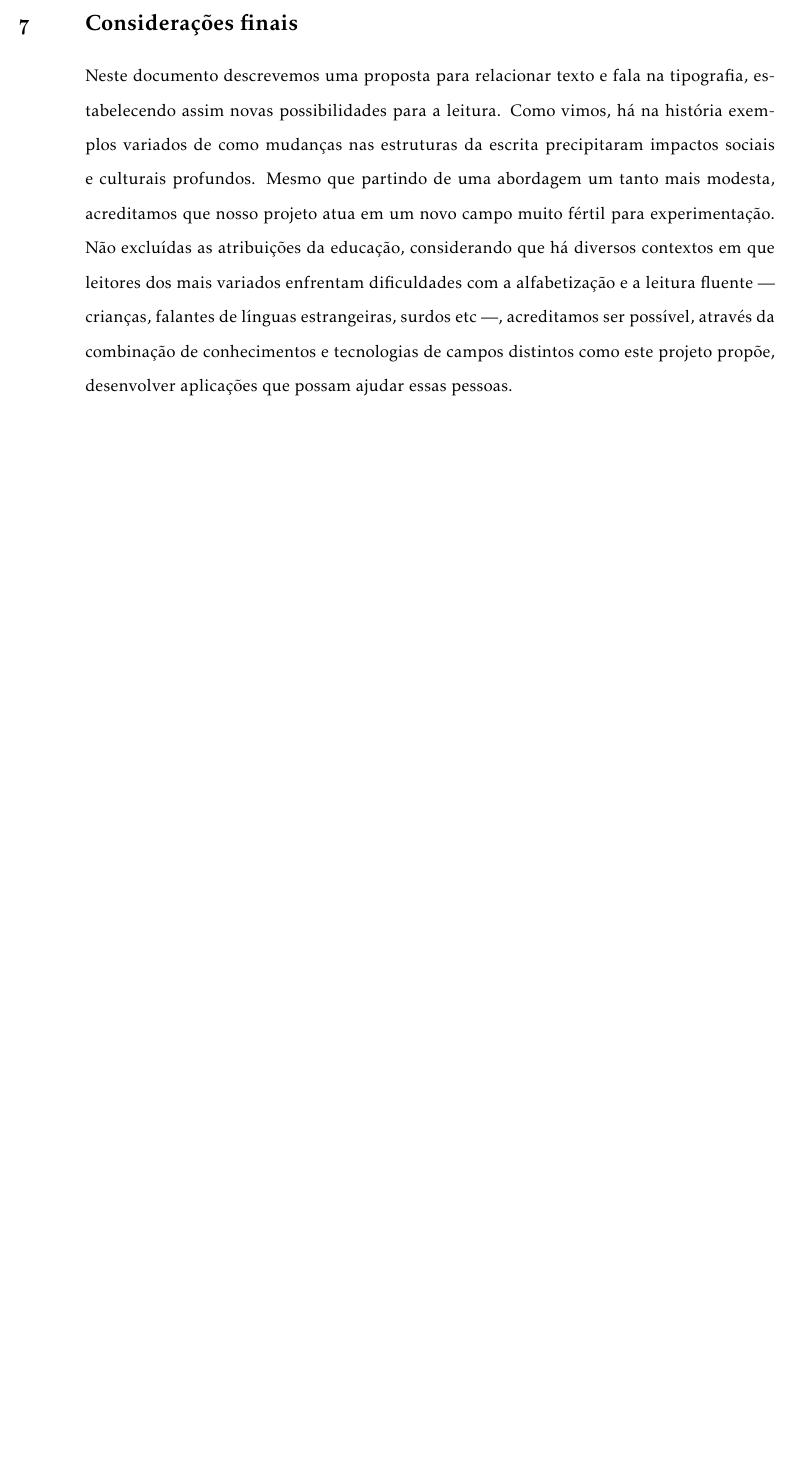
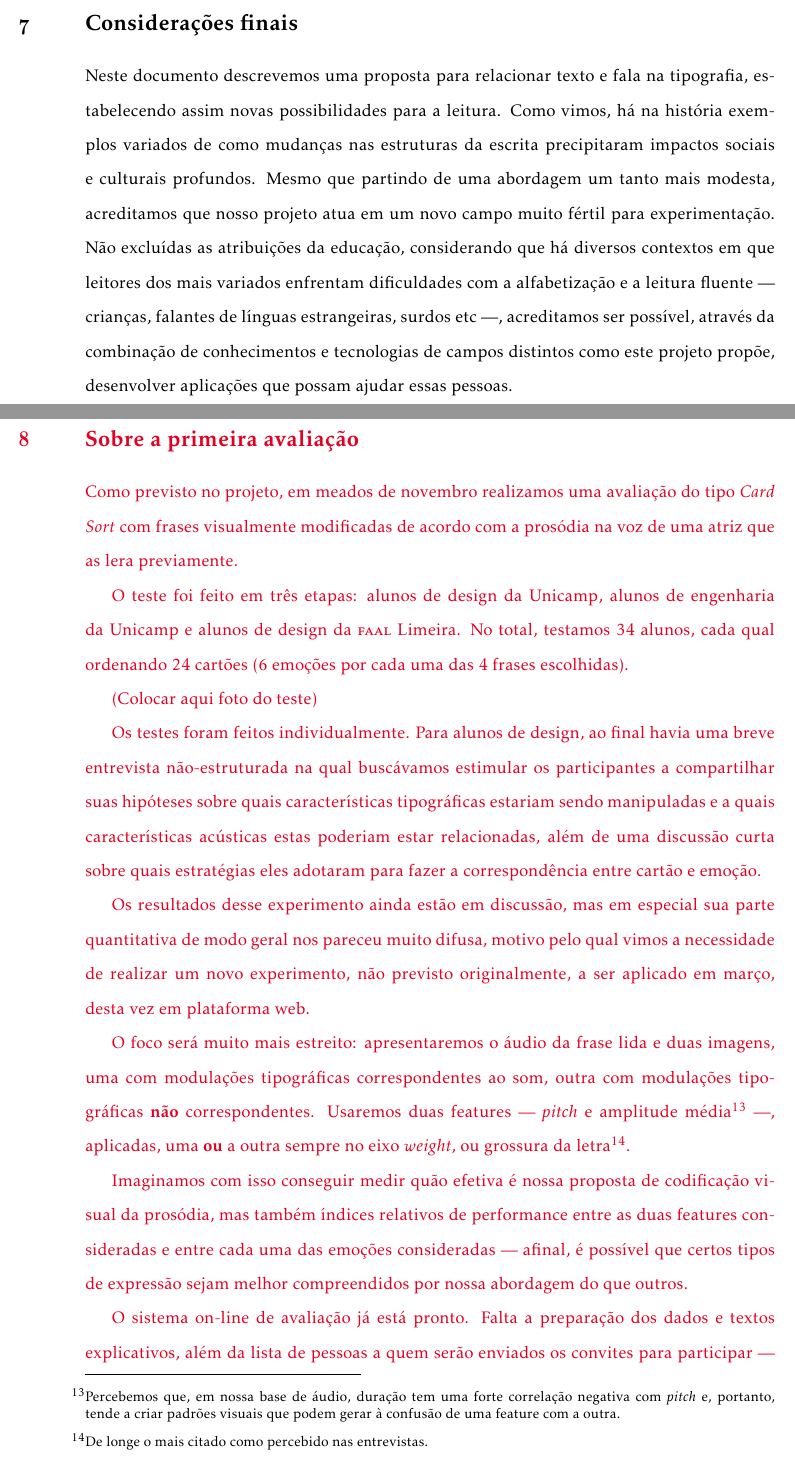
Before and after one commit to caluap/projeto_msc_fapesp, a LaTeX paper (Fapesp.tex): part of page 20 of 22 before the commit and two parts of pages 20 and 21 of 24 after it, the two joined at a grey line, cut so that both start at the same text, the shorter picture padded with empty space. Compiled offline with pdfLaTeX.

Commit message:
conteúdo base (texto) para reconsideração

```diff
--- a/Fapesp.tex
+++ b/Fapesp.tex
@@ -37,6 +37,10 @@
 
 % caluã mudou abaixo
 \usepackage{setspace}
+
+
+\usepackage{xcolor}
+\definecolor{pos_parecer}{rgb}{0.89, 0.0, 0.13}
 
 
 \renewenvironment{quote}
@@ -600,3 +604,23 @@ Dividimos a seguir as atividades acima no período previsto para execução do p
 Neste documento descrevemos uma proposta para relacionar texto e fala na tipografia, estabelecendo assim novas possibilidades para a leitura. Como vimos, há na história exemplos variados de como mudanças nas estruturas da escrita precipitaram impactos sociais e culturais profundos. Mesmo que partindo de uma abordagem um tanto mais modesta, acreditamos que nosso projeto atua em um novo campo muito fértil para experimentação. Não excluídas as atribuições da educação, considerando que há diversos contextos em que leitores dos mais variados enfrentam dificuldades com a alfabetização e a leitura fluente — crianças, falantes de línguas estrangeiras, surdos etc —, acreditamos ser possível,  através da combinação de conhecimentos e tecnologias de campos distintos como este projeto propõe, desenvolver aplicações que possam ajudar essas pessoas.
 
 
+
+{\color{pos_parecer}
+
+    \section{Sobre a primeira avaliação}
+
+    Como previsto no projeto, em meados de novembro realizamos uma avaliação do tipo \textit{Card Sort} com frases visualmente modificadas de acordo com a prosódia na voz de uma atriz que as lera previamente.
+
+    O teste foi feito em três etapas: alunos de design da Unicamp, alunos de engenharia da Unicamp e alunos de design da \textsc{faal} Limeira. No total, testamos 34 alunos, cada qual ordenando 24 cartões (6 emoções por cada uma das 4 frases escolhidas).
+
+    (Colocar aqui foto do teste)
+
+    Os testes foram feitos individualmente. Para alunos de design, ao final havia uma breve entrevista não-estruturada na qual buscávamos estimular os participantes a compartilhar suas hipóteses sobre quais características tipográficas estariam sendo manipuladas e a quais características acústicas estas poderiam estar relacionadas, além de uma discussão curta sobre quais estratégias eles adotaram para fazer a correspondência entre cartão e emoção.
+
+    Os resultados desse experimento ainda estão em discussão, mas em especial sua parte quantitativa de modo geral nos pareceu muito difusa, motivo pelo qual vimos a necessidade de realizar um novo experimento, não previsto originalmente, a ser aplicado em março, desta vez em plataforma web.
+
+    O foco será muito mais estreito: apresentaremos o áudio da frase lida e duas imagens, uma com modulações tipográficas correspondentes ao som, outra com modulações tipográficas \textbf{não} correspondentes. Usaremos duas features — \textit{pitch} e amplitude média\footnote{Percebemos que, em nossa base de áudio, duração tem uma forte correlação negativa com \textit{pitch} e, portanto, tende a criar padrões visuais que podem gerar à confusão de uma feature com a outra.} —, aplicadas, uma \textbf{ou} a outra sempre no eixo \textit{weight}, ou grossura da letra\footnote{De longe o mais citado como percebido nas entrevistas.}.
+
+    Imaginamos com isso conseguir medir quão efetiva é nossa proposta de codificação visual da prosódia, mas também índices relativos de performance entre as duas features consideradas e entre cada uma das emoções consideradas — afinal, é possível que certos tipos de expressão sejam melhor compreendidos por nossa abordagem do que outros.
+
+    O sistema on-line de avaliação já está pronto. Falta a preparação dos dados e textos explicativos, além da lista de pessoas a quem serão enviados os convites para participar — além do sistema da \textsc{dac} Unicamp, que distribui testes como o nosso para alunos de pós-graduação, convidaremos outros profissionais e alunos do design.
```
Also changed, not shown: Fapesp.tex (20 more changed lines).
